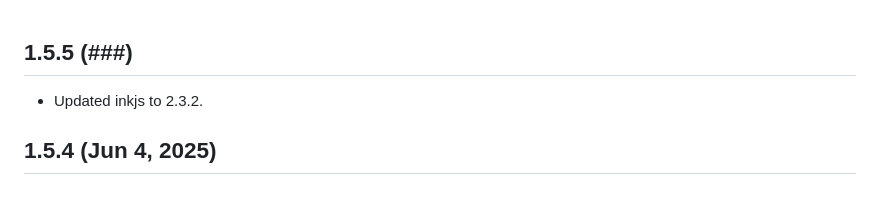
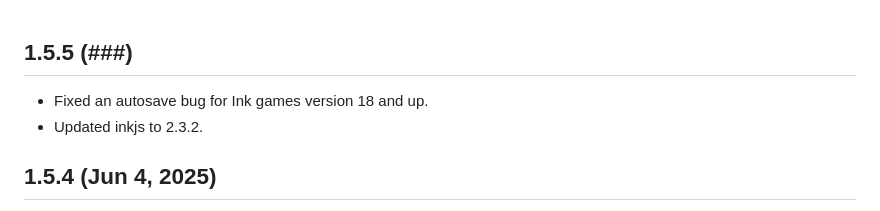
Before and after one commit to erkyrath/lectrote, a Markdown page: CHANGES.md, the part around the change. Drawn GitHub-style.

Commit message:
Doc note.

```diff
--- a/CHANGES.md
+++ b/CHANGES.md
@@ -1,6 +1,7 @@
 
 ## 1.5.5 (###)
 
+- Fixed an autosave bug for Ink games version 18 and up.
 - Updated inkjs to 2.3.2.
 
 ## 1.5.4 (Jun 4, 2025)
```
